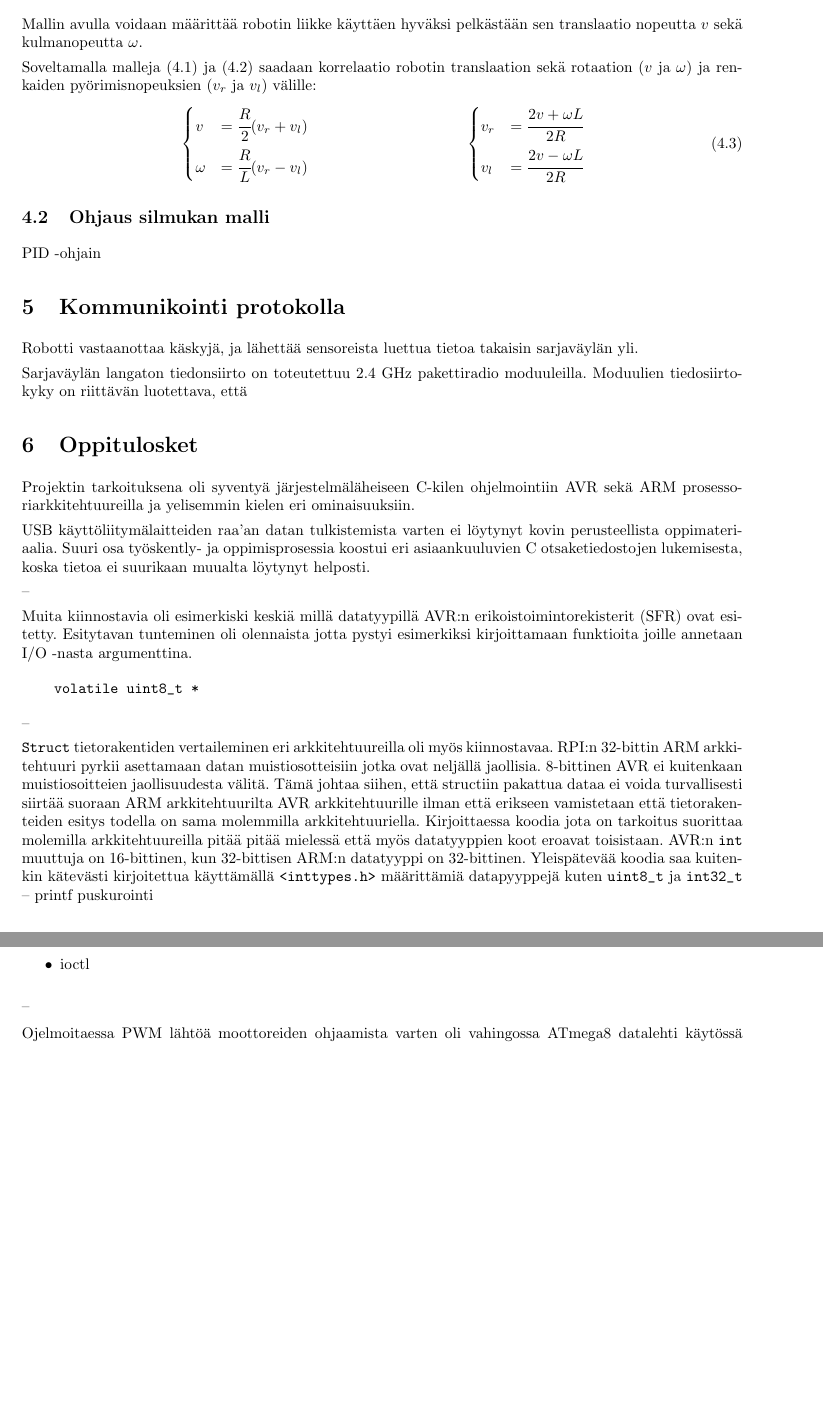
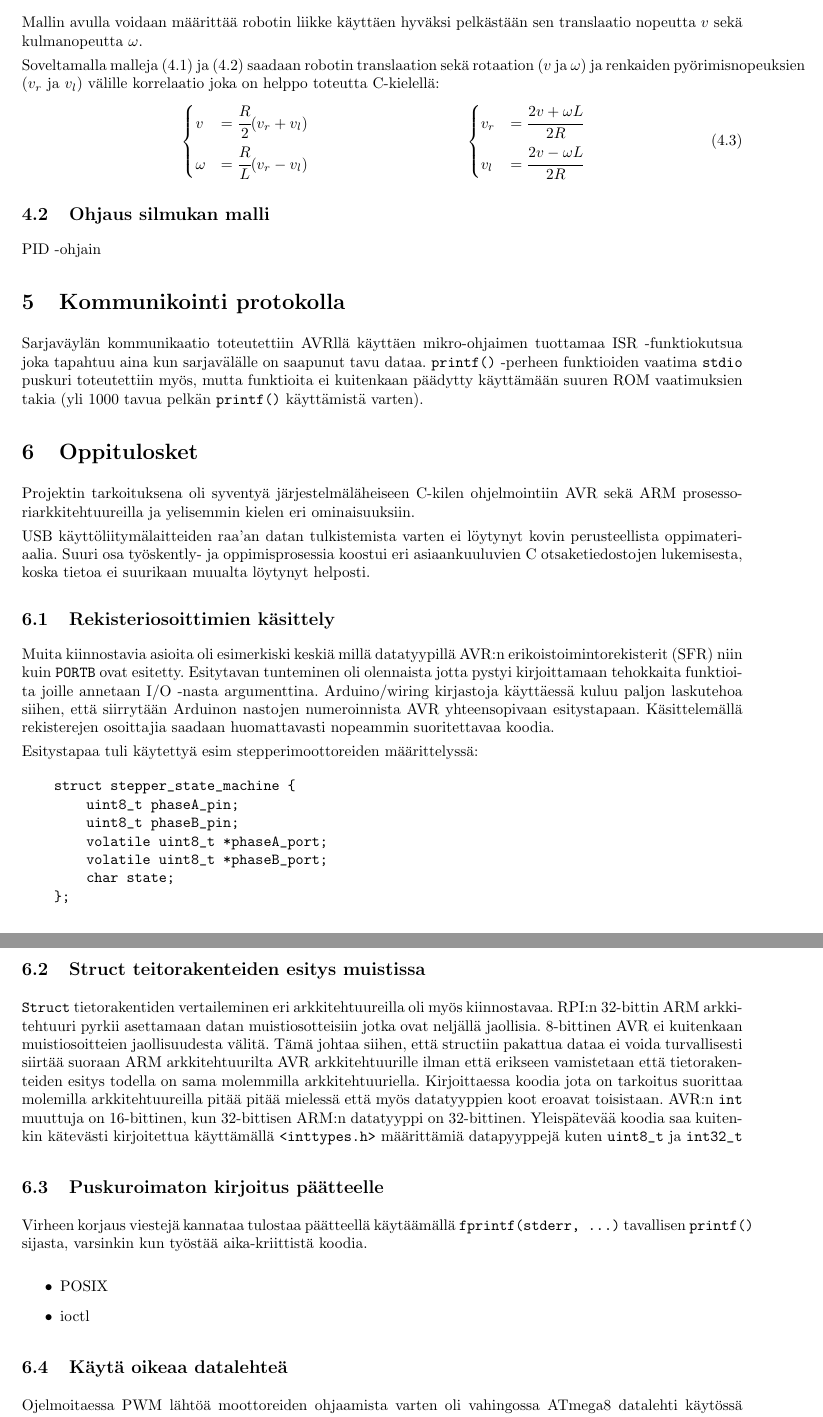
Before and after one commit to jarmokivekas/differential-drive-robot, a LaTeX document (doc/raportti.tex): two parts of pages 3 and 4 of 4, joined at a grey line, cut so that both start at the same text, the shorter picture padded with empty space. Compiled offline with pdfLaTeX.

Commit message:
write more documentation

```diff
--- a/doc/raportti.tex
+++ b/doc/raportti.tex
@@ -27,7 +27,7 @@
 
 \pagestyle{fancyplain} % Makes all pages in the document conform to the custom headers and footers
 \fancyhead{} % No page header - if you want one, create it in the same way as the footers below
-\fancyfoot[L]{Matlab-harjoitustyö 2015} % Empty left footer
+\fancyfoot[L]{AVR ja ARM harjorustyö 2015} % Empty left footer
 \fancyfoot[C]{} % Empty center footer
 \fancyfoot[R]{\thepage} % Page numbering for right footer
 \renewcommand{\headrulewidth}{0pt} % Remove header underlines
@@ -49,7 +49,7 @@
 \title{
 \normalfont \normalsize
 \textsc{Turun ammattikorkeakoulu} \\ [25pt] % Your university, school and/or department name(s)
-\huge Matlab-harjoitustyöt 2015, Matematiikka 4\\ % The assignment title
+\huge AVR ja ARM harjorustyö, Ohjelmoinnin jatkokurssi\\ % The assignment title
 }
 \author{
 Jarmo Kivekäs 1302928
@@ -144,7 +144,7 @@ Ohjausalgoritmien kehittämistä varten käytetty matemaattinen malli on seuraav
 
 Mallin avulla voidaan määrittää robotin liikke käyttäen hyväksi pelkästään sen translaatio nopeutta $v$ sekä kulmanopeutta $\omega$.
 
-Soveltamalla malleja (\ref{equ:diff-drive-implementation}) ja (\ref{equ:diff-drive-design}) saadaan korrelaatio robotin translaation sekä rotaation ($v$ ja $\omega$) ja renkaiden pyörimisnopeuksien ($v_r$ ja $v_l$) välille:
+Soveltamalla malleja (\ref{equ:diff-drive-implementation}) ja (\ref{equ:diff-drive-design}) saadaan robotin translaation sekä rotaation ($v$ ja $\omega$) ja renkaiden pyörimisnopeuksien ($v_r$ ja $v_l$) välille korrelaatio joka on helppo toteutta C-kielellä:
 \begin{align}
     \label{equ:diff-drive-correlation}
     &
@@ -170,11 +170,7 @@ PID -ohjain
 \section{Kommunikointi protokolla}
 \label{sec:Kommunikointi protokilla}
 
-Robotti vastaanottaa käskyjä, ja lähettää sensoreista luettua tietoa takaisin sarjaväylän yli.
-
-Sarjaväylän langaton tiedonsiirto on toteutettuu 2.4 GHz pakettiradio moduuleilla.
-Moduulien tiedosiirtokyky on riittävän luotettava, että
-
+Sarjaväylän kommunikaatio toteutettiin AVRllä käyttäen mikro-ohjaimen tuottamaa ISR -funktiokutsua joka tapahtuu aina kun sarjavälälle on saapunut tavu dataa. \verb+printf()+ -perheen funktioiden vaatima \verb+stdio+ puskuri toteutettiin myös, mutta funktioita ei kuitenkaan päädytty käyttämään suuren ROM vaatimuksien takia (yli 1000 tavua pelkän \verb+printf()+ käyttämistä varten).
 
 \section{Oppitulosket}
 \label{sec:Oppitulosket}
@@ -184,24 +180,36 @@ Projektin tarkoituksena oli syventyä järjestelmäläheiseen C-kilen ohjelmoint
 USB käyttöliitymälaitteiden raa'an datan tulkistemista varten ei löytynyt kovin perusteellista oppimateriaalia.
 Suuri osa työskently- ja oppimisprosessia koostui eri asiaankuuluvien C otsaketiedostojen lukemisesta, koska tietoa ei suurikaan muualta löytynyt helposti.
 
---
+\subsection{Rekisteriosoittimien käsittely}
+\label{Rekisteriosoittimien kasittely}
 
-Muita kiinnostavia oli esimerkiski keskiä millä datatyypillä AVR:n erikoistoimintorekisterit (SFR) ovat esitetty.
-Esitytavan tunteminen oli olennaista jotta pystyi esimerkiksi kirjoittamaan funktioita joille annetaan I/O -nasta argumenttina.
+Muita kiinnostavia asioita oli esimerkiski keskiä millä datatyypillä AVR:n erikoistoimintorekisterit (SFR) niin kuin \verb+PORTB+ ovat esitetty.
+Esitytavan tunteminen oli olennaista jotta pystyi kirjoittamaan tehokkaita funktioita joille annetaan I/O -nasta argumenttina. Arduino/wiring kirjastoja käyttäessä kuluu paljon laskutehoa siihen, että siirrytään Arduinon nastojen numeroinnista AVR yhteensopivaan esitystapaan. Käsittelemällä rekisterejen osoittajia saadaan huomattavasti nopeammin suoritettavaa koodia.
+
+Esitystapaa tuli käytettyä esim stepperimoottoreiden määrittelyssä:
 
 \begin{verbatim}
-    volatile uint8_t *
+    struct stepper_state_machine {
+        uint8_t phaseA_pin;
+        uint8_t phaseB_pin;
+        volatile uint8_t *phaseA_port;
+        volatile uint8_t *phaseB_port;
+        char state;
+    };
 \end{verbatim}
 
---
+\subsection{Struct teitorakenteiden esitys muistissa}
 
 \verb+Struct+ tietorakentiden vertaileminen eri arkkitehtuureilla oli myös kiinnostavaa.
 RPI:n 32-bittin ARM arkkitehtuuri pyrkii asettamaan datan muistiosotteisiin jotka ovat neljällä jaollisia. 8-bittinen AVR ei kuitenkaan muistiosoitteien jaollisuudesta välitä.
 Tämä johtaa siihen, että structiin pakattua dataa ei voida turvallisesti siirtää suoraan ARM arkkitehtuurilta AVR arkkitehtuurille ilman että erikseen vamistetaan että tietorakenteiden esitys todella on sama molemmilla arkkitehtuuriella.
 Kirjoittaessa koodia jota on tarkoitus suorittaa molemilla arkkitehtuureilla pitää pitää mielessä että myös datatyyppien koot eroavat toisistaan. AVR:n \verb+int+ muuttuja on 16-bittinen, kun 32-bittisen ARM:n datatyyppi on 32-bittinen.
 Yleispätevää koodia saa kuitenkin kätevästi kirjoitettua käyttämällä \verb+<inttypes.h>+ määrittämiä datapyyppejä kuten \verb+uint8_t+ ja \verb+int32_t+
---
-printf puskurointi
+
+\subsection{Puskuroimaton kirjoitus päätteelle}
+\label{sub:Puskuroimaton kirjoitus paatteelle}
+
+Virheen korjaus viestejä kannataa tulostaa päätteellä käytäämällä \verb+fprintf(stderr, ...)+ tavallisen \verb+printf()+ sijasta, varsinkin kun työstää aika-kriittistä koodia.
 
 \begin{itemize}
     \item POSIX
@@ -210,9 +218,11 @@ printf puskurointi
 \end{itemize}
 
 
---
+\subsection{Käytä oikeaa datalehteä}
+\label{sub:Kayta oikeaa datalehtea}
 
-Ojelmoitaessa PWM lähtöä moottoreiden ohjaamista varten oli vahingossa ATmega8 datalehti käytössä ATmega328 datalehden sijaan. Mikrokontrollert ovat melkein samanlaiset, mutta niisä ei kuitenkaan ole identtisiä ajastimia.
+
+Ojelmoitaessa PWM lähtöä moottoreiden ohjaamista varten oli vahingossa ATmega8 datalehti käytössä ATmega328 datalehden sijaan. Mikrokontrollert ovat melkein samanlaiset, mutta niisä ei kuitenkaan ole identtisiä ajastimia, eikä koodi toiminut.
 
 
 \end{document}
```
Also changed, not shown: doc/raportti.pdf.
